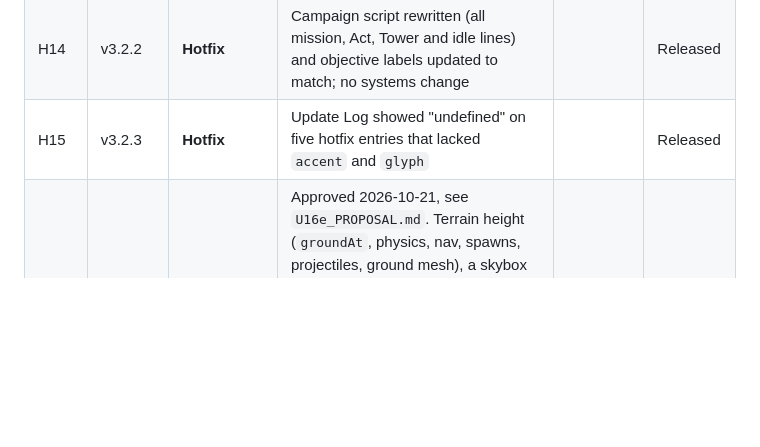
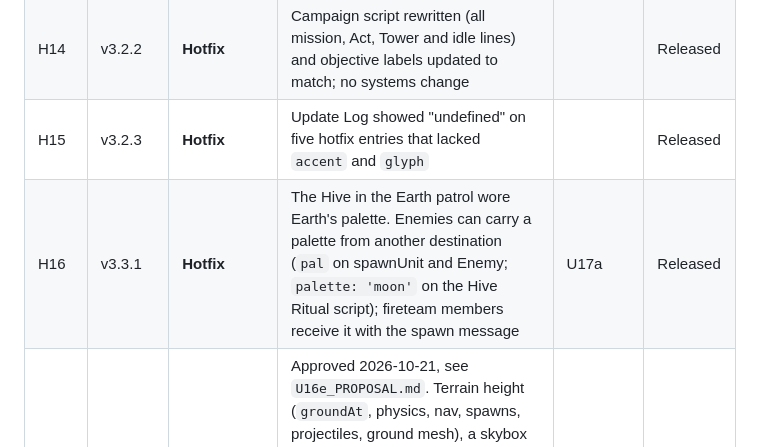
Before and after one commit to bryce-and/afterlight, a Markdown page: docs/OVERHAUL_ROADMAP.md, the part around the change. Rendered like a GitHub page; blank space fills up the shorter version.

Commit message:
v3.3.1 docs: H16 row
Co-Authored-By: Claude Sonnet 5.5 <noreply@anthropic.com>

```diff
--- a/docs/OVERHAUL_ROADMAP.md
+++ b/docs/OVERHAUL_ROADMAP.md
@@ -40,6 +40,7 @@ Every update needs Bryce's explicit approval before work starts.
 | H13 | v3.2.1 | **Hotfix** | Mission cache spawns on open reachable floor (Dust Palace's landed inside the hangar dropship); 30 s "Mission End" timer, unclaimed cache auto-opens and its rewards go to the Postmaster (`sendToPostmaster`) | | Released |
 | H14 | v3.2.2 | **Hotfix** | Campaign script rewritten (all mission, Act, Tower and idle lines) and objective labels updated to match; no systems change | | Released |
 | H15 | v3.2.3 | **Hotfix** | Update Log showed "undefined" on five hotfix entries that lacked `accent` and `glyph` | | Released |
+| H16 | v3.3.1 | **Hotfix** | The Hive in the Earth patrol wore Earth's palette. Enemies can carry a palette from another destination (`pal` on spawnUnit and Enemy; `palette: 'moon'` on the Hive Ritual script); fireteam members receive it with the spawn message | U17a | Released |
 | U16e | v3.1 (v3.2) | **High Ground** | Approved 2026-10-21, see `U16e_PROPOSAL.md`. Terrain height (`groundAt`, physics, nav, spawns, projectiles, ground mesh), a skybox per destination and mission, level rebuilds with climbs, descents and interiors where they fit (audit in `level-audit/`, vibe references in `reference/`). v3.1: engine, skyboxes, Moon, Dreaming City, Earth, Mars. v3.2: Io, Titan, Tangled Shore, Leviathan | U13a, U16d | Released (v3.1 and v3.2) |
 | U17a | v3.3 | **Open Frontier** | Framework and the Earth (Cosmodrome) patrol zone. Patrol button in the Director (`js/patrol.js`, `js/patrol-data.js`, `js/patrol-earth.js`); beacons (Bounty, Clear) as waist-high pedestals; public events Hive Ritual and Salvage Defense with a heroic mechanic (kill the marked targets in time); ambient camps; Ghost view (Tab); Sparrow (`js/sparrow.js`: hold E 1 s in patrol zones, hold O 5 s to return to orbit); first patrol NPC meeting, Cayde-6, quest "Stash and Dash" (`place: patrol:<dest>` built here, `quests.js` PATROL_MEETINGS); fireteam launch. No save change. Co-op not yet play-tested with two clients. | U13, U15, U16 | Released |
 | U17b | v3.4 | **Open Frontier** (wave 2) | Patrol zones for the Moon and Mars on the U17a framework, with Bryce's reference images. Needs its own Gate B approval. | U17a | Planned |
```
